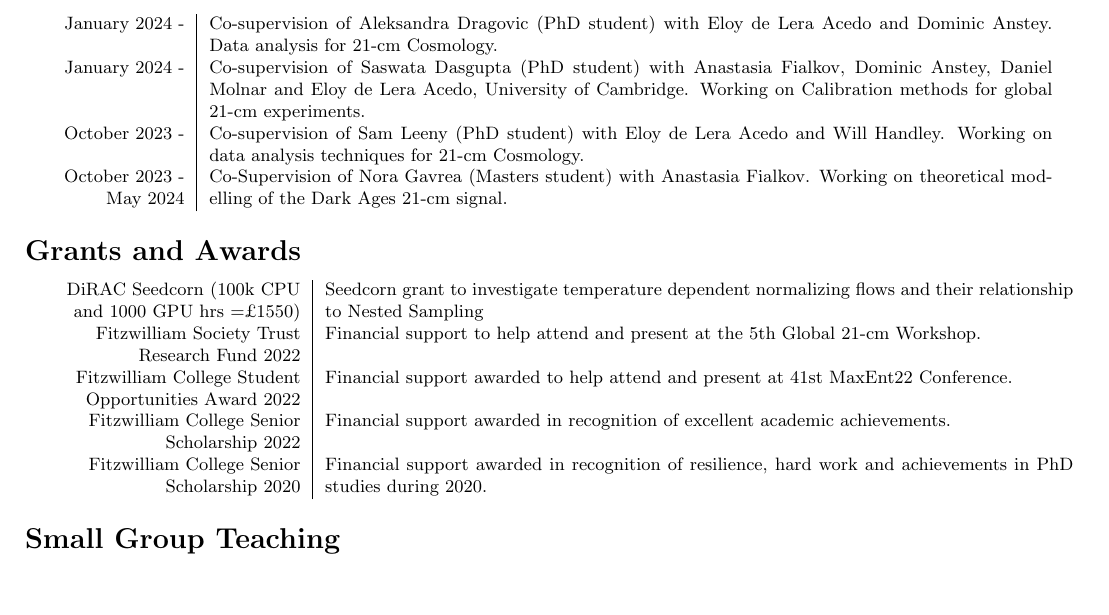
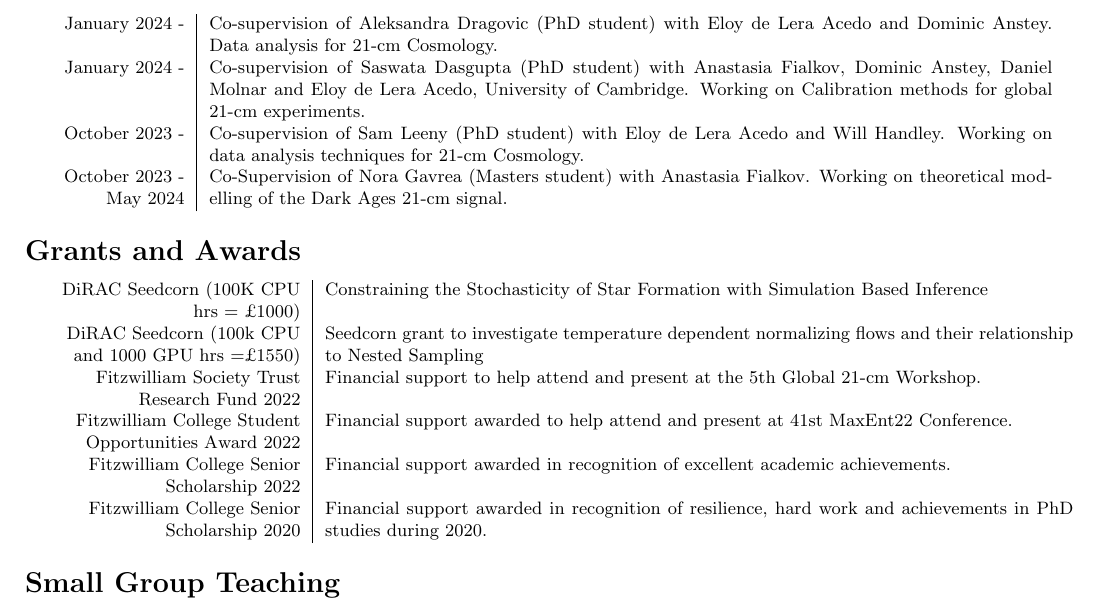
Before and after one commit to htjb/CV, a LaTeX CV (CV.tex): part of page 3 of 4, cut so that both start at the same text, the shorter picture padded with empty space. Compiled offline with pdfLaTeX.

Commit message:
adding recent seedcorn allocation

```diff
--- a/CV.tex
+++ b/CV.tex
@@ -170,6 +170,7 @@ Two papers for the Journal of Open Source Software, one paper for Advances in Sp
 \section*{Grants and Awards}
 
 \begin{tabular}{l!{\vrule}r}
+    DiRAC Seedcorn (100K CPU hrs = £1000) & Constraining the Stochasticity of Star Formation with Simulation Based Inference \\
     DiRAC Seedcorn (100k CPU and 1000 GPU hrs =£1550) & Seedcorn grant to investigate temperature dependent normalizing flows and their relationship to Nested Sampling \\
     Fitzwilliam Society Trust Research Fund 2022 & Financial support to help attend and present at the 5th Global 21-cm Workshop. \\
 	Fitzwilliam College Student Opportunities Award 2022 & Financial support awarded to help attend and present at 41st MaxEnt22 Conference. \\
```
